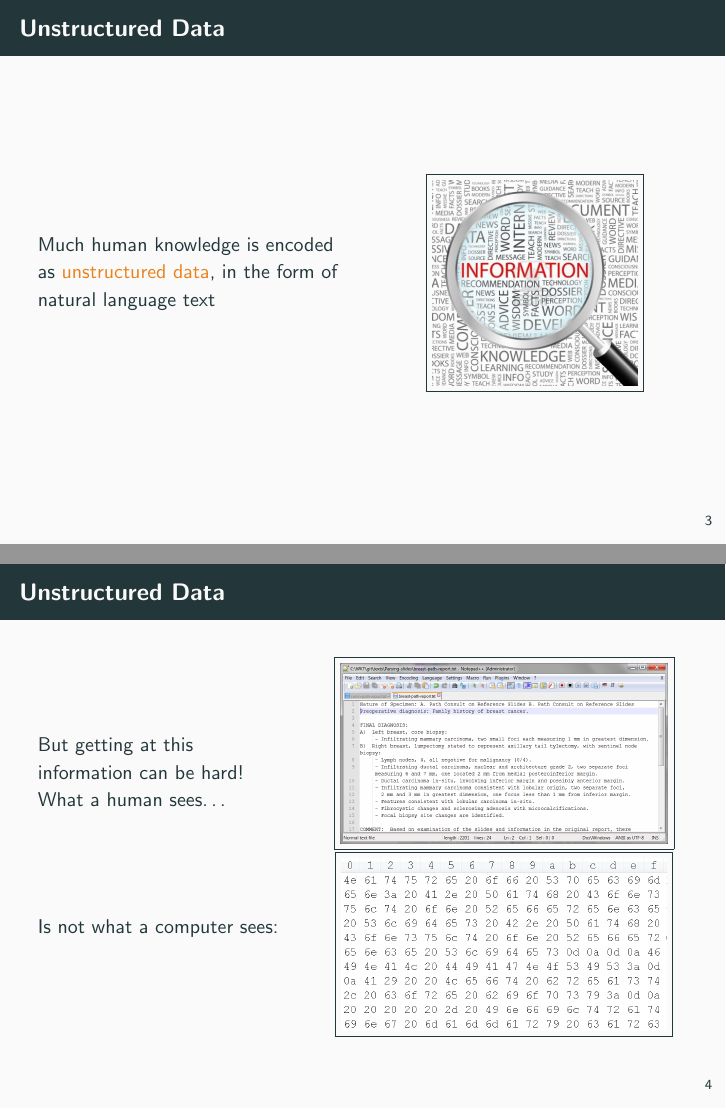
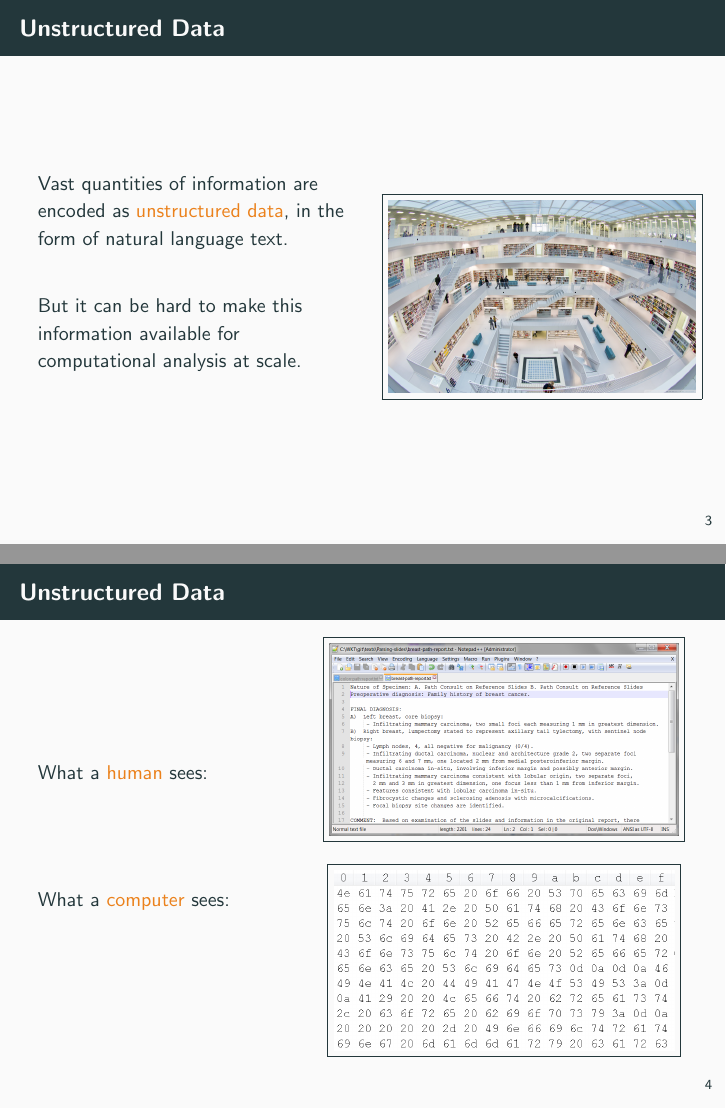
Before and after one commit to schorndorfer/kellogg-notes, LaTeX slides (slides.tex): pages 5 and 6 of 18 before the commit and pages 5 and 6 of 19 after it, joined at a grey line. Compiled offline with pdfLaTeX.

Commit message:
update to slides

```diff
--- a/slides.tex
+++ b/slides.tex
@@ -88,11 +88,13 @@
 \begin{frame}{Unstructured Data}
 \begin{columns}
 \begin{column}{0.5\textwidth}
-Much human knowledge is encoded as \alert{unstructured data}, in the form of natural language text
+Vast quantities of information are encoded as \alert{unstructured data}, in the form of natural language text.
+\\ \vspace{2em}
+But it can be hard to make this information available for computational analysis at scale.
 \end{column}
 \begin{column}{0.5\textwidth}
 \begin{center}
-	\fbox{\includegraphics[scale=0.1]{figures/information.jpg}}
+	\fbox{\includegraphics[scale=0.12]{figures/library.png}}
 \end{center}
 \end{column}
 \end{columns}
@@ -103,14 +105,15 @@ Much human knowledge is encoded as \alert{unstructured data}, in the form of nat
 \begin{frame}{Unstructured Data}
 \begin{columns}
 \begin{column}{0.4\textwidth}
-  But getting at this information can be hard! What a human sees\ldots
+  What a \alert{human} sees:
   \\ \vspace{5em}
-  Is not what a computer sees:
+  What a \alert{computer} sees:
 \end{column}
 \begin{column}{0.6\textwidth}
 \begin{center}
-  \fbox{\includegraphics[scale=0.15]{figures/breast-cancer-note-screenshot.png}}
-  \fbox{\includegraphics[scale=0.21]{figures/breast-cancer-note-screenshot-hex.png}}
+  \fbox{\includegraphics[scale=0.16]{figures/breast-cancer-note-screenshot.png}}
+  \\ \vspace{1em}
+  \fbox{\includegraphics[scale=0.22]{figures/breast-cancer-note-screenshot-hex.png}}
 \end{center}
 \end{column}
 \end{columns}
```
Also changed, not shown: figures/information.jpg (deleted), figures/library.png (added), figures/official-register.png (added), slides.tex (9 more changed lines), 1 other file.
